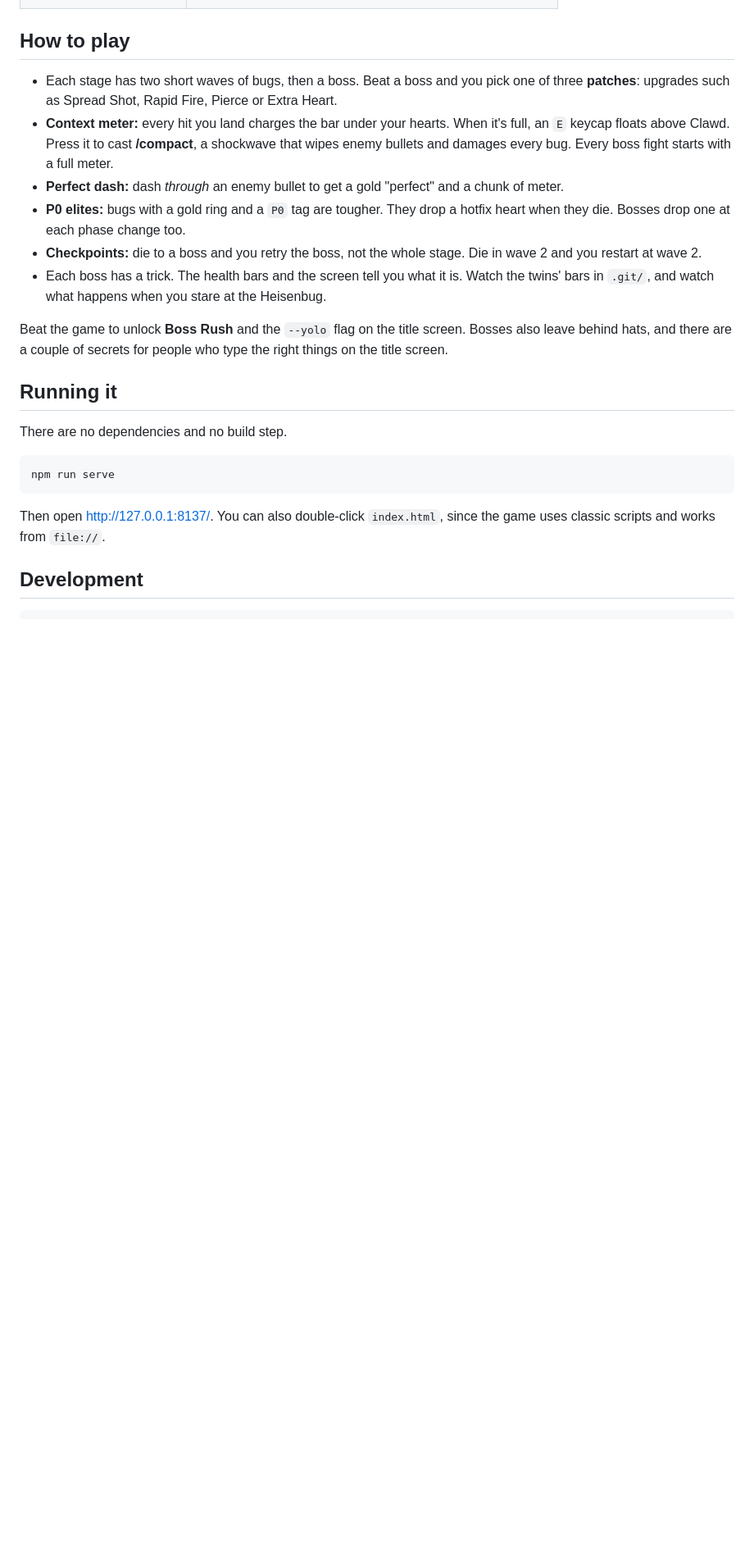
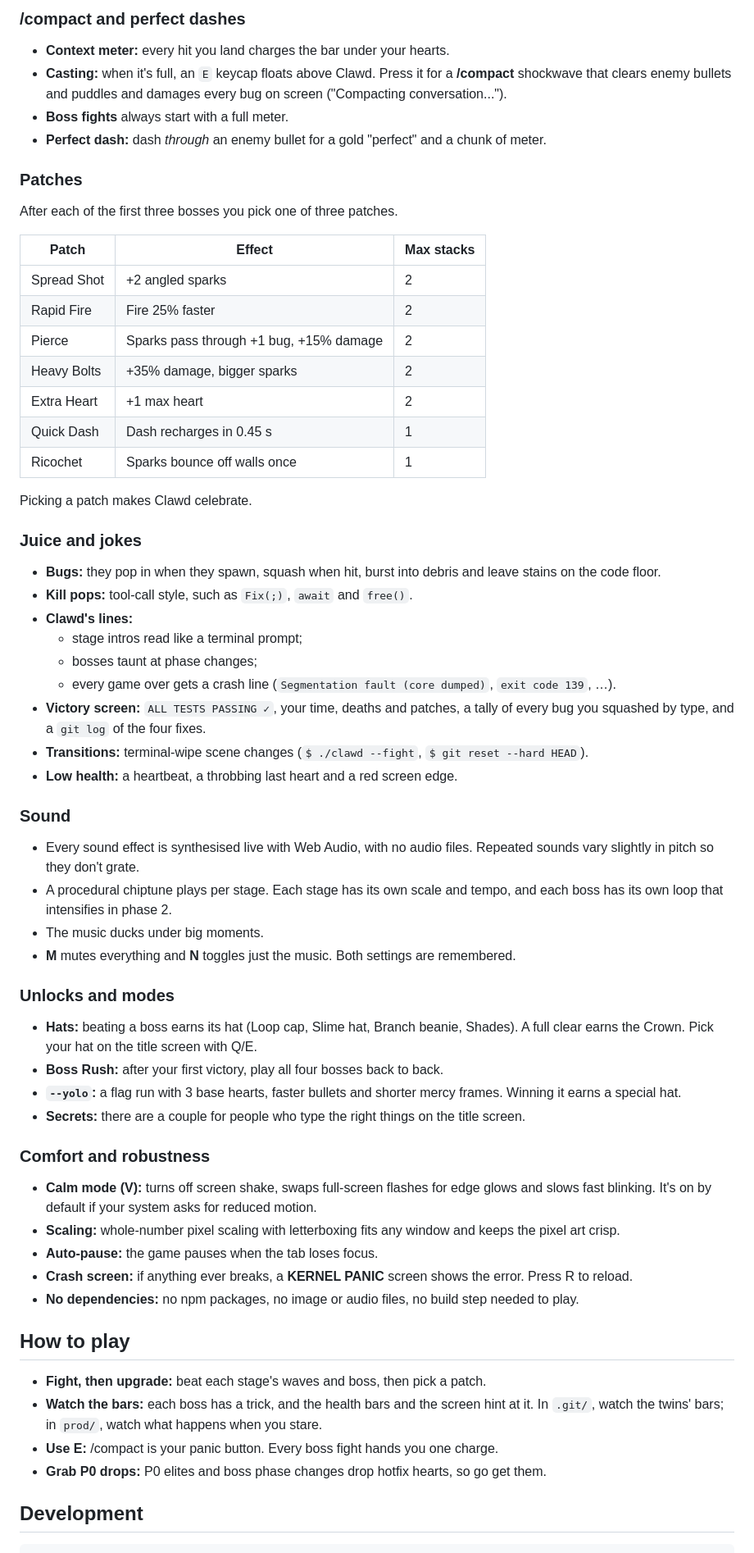
Before and after one commit to Zhan017/clawd-2d, a Markdown page: README.md, the part around one of its changes. Shown at 82% size. Rendered like a GitHub page; blank space fills up the shorter version.

Commit message:
docs: README features section, play link, build and deploy notes

````diff
--- a/README.md
+++ b/README.md
@@ -26,23 +84,66 @@ It runs in the browser on desktop (keyboard and mouse) and takes about 10 minute
+### /compact and perfect dashes
+
+- **Context meter:** every hit you land charges the bar under your hearts.
+- **Casting:** when it's full, an `E` keycap floats above Clawd. Press it for a **/compact** shockwave that clears enemy bullets and puddles and damages every bug on screen ("Compacting conversation...").
+- **Boss fights** always start with a full meter.
+- **Perfect dash:** dash *through* an enemy bullet for a gold "perfect" and a chunk of meter.
+
+### Patches
+
+After each of the first three bosses you pick one of three patches.
+
+| Patch | Effect | Max stacks |
+|---|---|---|
+| Spread Shot | +2 angled sparks | 2 |
+| Rapid Fire | Fire 25% faster | 2 |
+| Pierce | Sparks pass through +1 bug, +15% damage | 2 |
+| Heavy Bolts | +35% damage, bigger sparks | 2 |
+| Extra Heart | +1 max heart | 2 |
+| Quick Dash | Dash recharges in 0.45 s | 1 |
+| Ricochet | Sparks bounce off walls once | 1 |
+
+Picking a patch makes Clawd celebrate.
+
+### Juice and jokes
+
+- **Bugs:** they pop in when they spawn, squash when hit, burst into debris and leave stains on the code floor.
+- **Kill pops:** tool-call style, such as `Fix(;)`, `await` and `free()`.
+- **Clawd's lines:**
+  - stage intros read like a terminal prompt;
+  - bosses taunt at phase changes;
+  - every game over gets a crash line (`Segmentation fault (core dumped)`, `exit code 139`, …).
+- **Victory screen:** `ALL TESTS PASSING ✓`, your time, deaths and patches, a tally of every bug you squashed by type, and a `git log` of the four fixes.
+- **Transitions:** terminal-wipe scene changes (`$ ./clawd --fight`, `$ git reset --hard HEAD`).
+- **Low health:** a heartbeat, a throbbing last heart and a red screen edge.
+
+### Sound
+
+- Every sound effect is synthesised live with Web Audio, with no audio files. Repeated sounds vary slightly in pitch so they don't grate.
+- A procedural chiptune plays per stage. Each stage has its own scale and tempo, and each boss has its own loop that intensifies in phase 2.
+- The music ducks under big moments.
+- **M** mutes everything and **N** toggles just the music. Both settings are remembered.
+
+### Unlocks and modes
+
+- **Hats:** beating a boss earns its hat (Loop cap, Slime hat, Branch beanie, Shades). A full clear earns the Crown. Pick your hat on the title screen with Q/E.
+- **Boss Rush:** after your first victory, play all four bosses back to back.
+- **`--yolo`:** a flag run with 3 base hearts, faster bullets and shorter mercy frames. Winning it earns a special hat.
+- **Secrets:** there are a couple for people who type the right things on the title screen.
+
+### Comfort and robustness
+
+- **Calm mode (V):** turns off screen shake, swaps full-screen flashes for edge glows and slows fast blinking. It's on by default if your system asks for reduced motion.
+- **Scaling:** whole-number pixel scaling with letterboxing fits any window and keeps the pixel art crisp.
+- **Auto-pause:** the game pauses when the tab loses focus.
+- **Crash screen:** if anything ever breaks, a **KERNEL PANIC** screen shows the error. Press R to reload.
+- **No dependencies:** no npm packages, no image or audio files, no build step needed to play.
+
 ## How to play
 
-- Each stage has two short waves of bugs, then a boss. Beat a boss and you pick one of three **patches**: upgrades such as Spread Shot, Rapid Fire, Pierce or Extra Heart.
-- **Context meter:** every hit you land charges the bar under your hearts. When it's full, an `E` keycap floats above Clawd. Press it to cast **/compact**, a shockwave that wipes enemy bullets and damages every bug. Every boss fight starts with a full meter.
-- **Perfect dash:** dash *through* an enemy bullet to get a gold "perfect" and a chunk of meter.
-- **P0 elites:** bugs with a gold ring and a `P0` tag are tougher. They drop a hotfix heart when they die. Bosses drop one at each phase change too.
-- **Checkpoints:** die to a boss and you retry the boss, not the whole stage. Die in wave 2 and you restart at wave 2.
-- Each boss has a trick. The health bars and the screen tell you what it is. Watch the twins' bars in `.git/`, and watch what happens when you stare at the Heisenbug.
-
-Beat the game to unlock **Boss Rush** and the `--yolo` flag on the title screen. Bosses also leave behind hats, and there are a couple of secrets for people who type the right things on the title screen.
-
-## Running it
-
-There are no dependencies and no build step.
-
-```bash
-npm run serve
-```
-
-Then open http://127.0.0.1:8137/. You can also double-click `index.html`, since the game uses classic scripts and works from `file://`.
+- **Fight, then upgrade:** beat each stage's waves and boss, then pick a patch.
+- **Watch the bars:** each boss has a trick, and the health bars and the screen hint at it. In `.git/`, watch the twins' bars; in `prod/`, watch what happens when you stare.
+- **Use E:** /compact is your panic button. Every boss fight hands you one charge.
+- **Grab P0 drops:** P0 elites and boss phase changes drop hotfix hearts, so go get them.
 
 ## Development
 
````
Also changed, not shown: other parts of README.md (+68 -9 lines).
